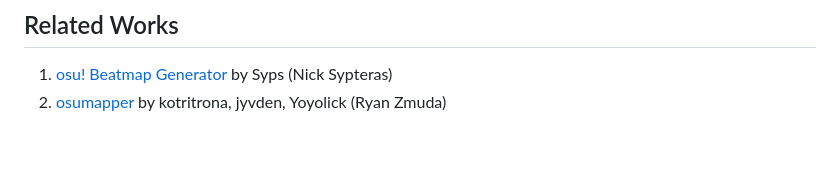
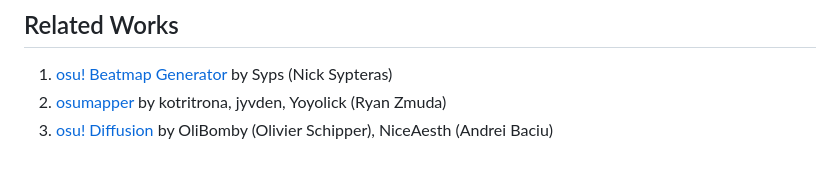
Before and after one commit to rosacry/Mapperatorinator, a Markdown page: README.md, the part around the change. GitHub-like rendering.

Commit message:
docs:  add related works

```diff
--- a/README.md
+++ b/README.md
@@ -117,3 +117,4 @@ Special thanks to:
 
 1. [osu! Beatmap Generator](https://github.com/Syps/osu_beatmap_generator) by Syps (Nick Sypteras)
 2. [osumapper](https://github.com/kotritrona/osumapper) by kotritrona, jyvden, Yoyolick (Ryan Zmuda)
+3. [osu! Diffusion](https://github.com/OliBomby/osu-diffusion) by OliBomby (Olivier Schipper), NiceAesth (Andrei Baciu)
```
